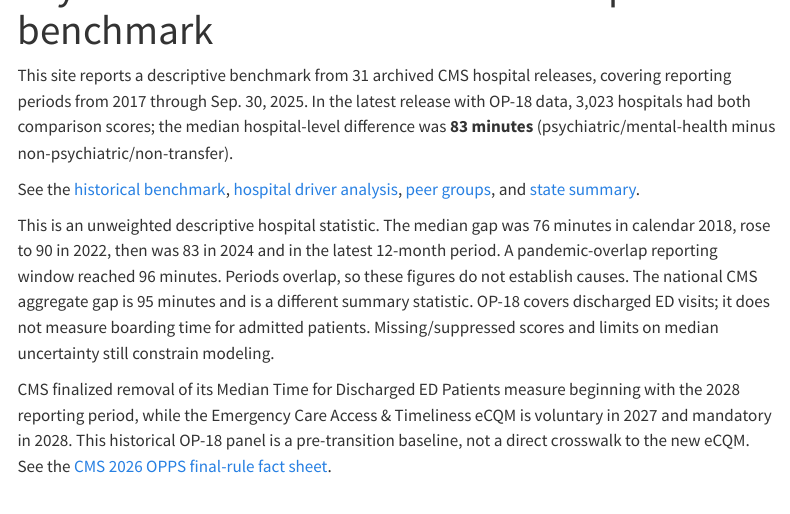
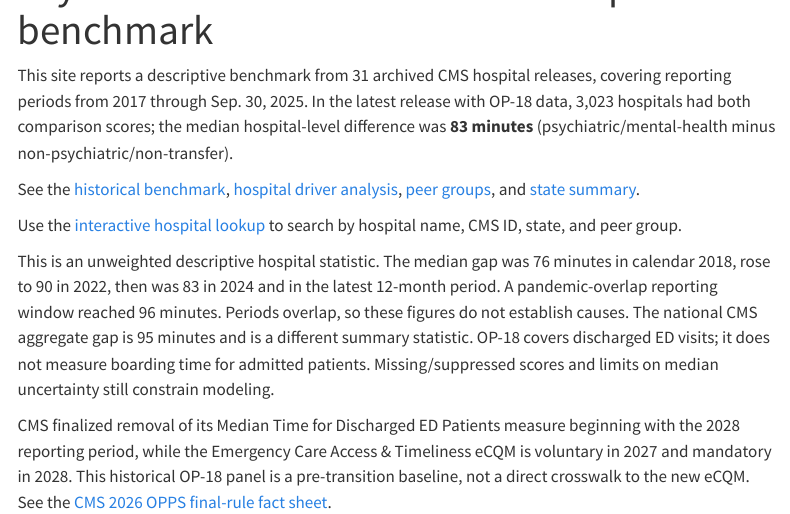
Before and after one commit to anandiganguli97/ed-mental-health-wait-times, a Quarto document (site/index.qmd): the page in a window 1100 px wide, from 60 px down. Rendered offline with R 4.5, knitr and Pandoc in place of Quarto, with nearby package versions; menus at the side of the page are left out.

Commit message:
Publish interactive hospital lookup (site/index.qmd)

```diff
--- a/site/index.qmd
+++ b/site/index.qmd
@@ -6,6 +6,8 @@ This site reports a descriptive benchmark from 31 archived CMS hospital releases
 
 See the [historical benchmark](../results/national_historical_benchmark.md), [hospital driver analysis](../results/hospital_driver_analysis.md), [peer groups](../results/peer_group_summary.csv), and [state summary](../results/state_op18_gap_summary.csv).
 
+Use the [interactive hospital lookup](hospital_lookup.html) to search by hospital name, CMS ID, state, and peer group.
+
 This is an unweighted descriptive hospital statistic. The median gap was 76 minutes in calendar 2018, rose to 90 in 2022, then was 83 in 2024 and in the latest 12-month period. A pandemic-overlap reporting window reached 96 minutes. Periods overlap, so these figures do not establish causes. The national CMS aggregate gap is 95 minutes and is a different summary statistic. OP-18 covers discharged ED visits; it does not measure boarding time for admitted patients. Missing/suppressed scores and limits on median uncertainty still constrain modeling.
 
 CMS finalized removal of its Median Time for Discharged ED Patients measure beginning with the 2028 reporting period, while the Emergency Care Access & Timeliness eCQM is voluntary in 2027 and mandatory in 2028. This historical OP-18 panel is a pre-transition baseline, not a direct crosswalk to the new eCQM. See the [CMS 2026 OPPS final-rule fact sheet](https://www.cms.gov/newsroom/fact-sheets/calendar-year-2026-hospital-outpatient-prospective-payment-system-opps-ambulatory-surgical-center).
```
